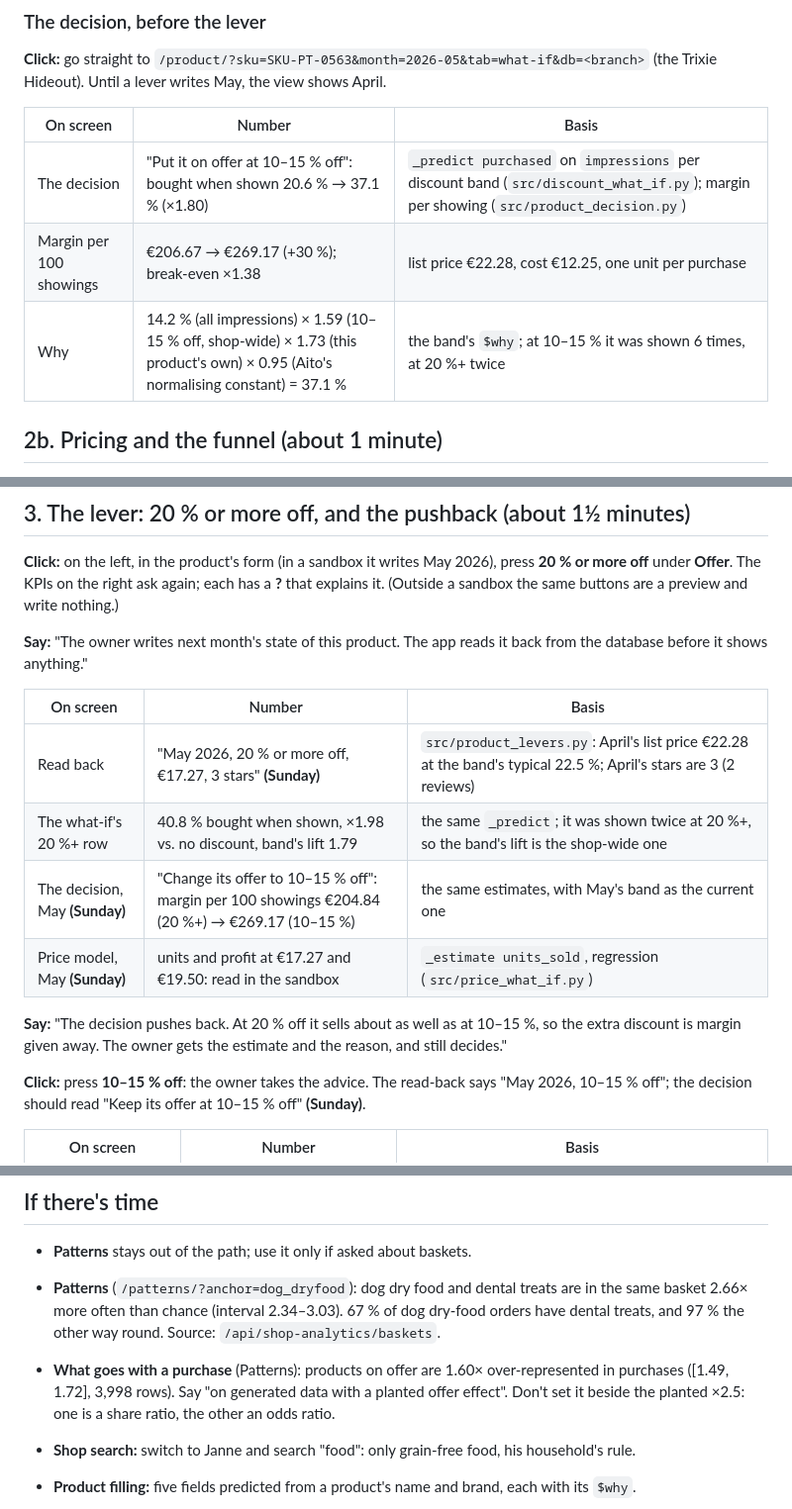
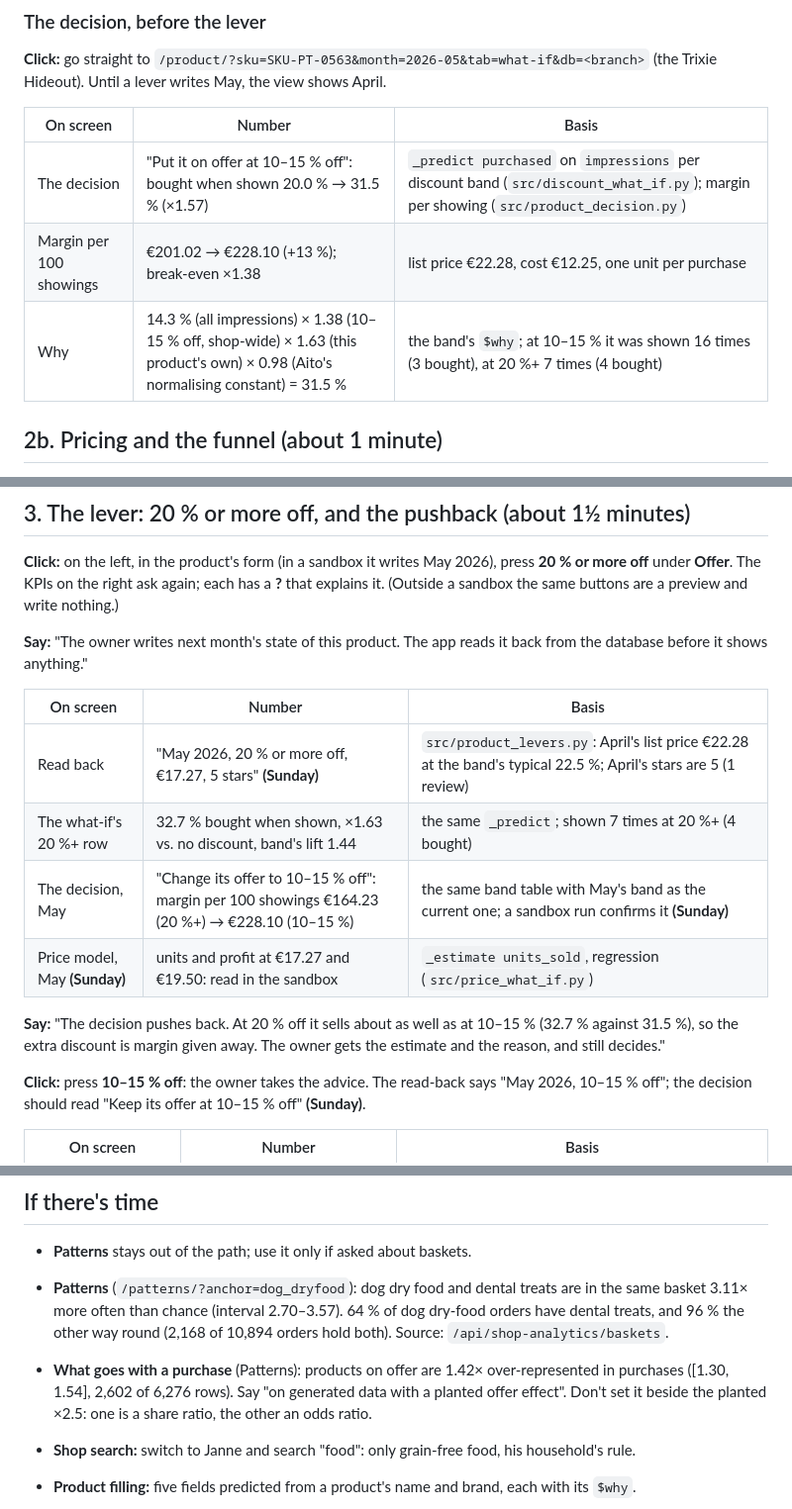
Before and after one commit to AitoDotAI/aito-ecommerce-demo, a Markdown page: docs/demo-script.md, 3 parts joined by grey strips. Shown at 99% size. Drawn GitHub-style.

```diff
--- a/docs/demo-script.md
+++ b/docs/demo-script.md
@@ -89,9 +88,9 @@ Trixie Hideout). Until a lever writes May, the view shows April.
 
 | On screen | Number | Basis |
 |---|---|---|
-| The decision | "Put it on offer at 10–15 % off": bought when shown 20.6 % → 37.1 % (×1.80) | `_predict purchased` on `impressions` per discount band (`src/discount_what_if.py`); margin per showing (`src/product_decision.py`) |
-| Margin per 100 showings | €206.67 → €269.17 (+30 %); break-even ×1.38 | list price €22.28, cost €12.25, one unit per purchase |
-| Why | 14.2 % (all impressions) × 1.59 (10–15 % off, shop-wide) × 1.73 (this product's own) × 0.95 (Aito's normalising constant) = 37.1 % | the band's `$why`; at 10–15 % it was shown 6 times, at 20 %+ twice |
+| The decision | "Put it on offer at 10–15 % off": bought when shown 20.0 % → 31.5 % (×1.57) | `_predict purchased` on `impressions` per discount band (`src/discount_what_if.py`); margin per showing (`src/product_decision.py`) |
+| Margin per 100 showings | €201.02 → €228.10 (+13 %); break-even ×1.38 | list price €22.28, cost €12.25, one unit per purchase |
+| Why | 14.3 % (all impressions) × 1.38 (10–15 % off, shop-wide) × 1.63 (this product's own) × 0.98 (Aito's normalising constant) = 31.5 % | the band's `$why`; at 10–15 % it was shown 16 times (3 bought), at 20 %+ 7 times (4 bought) |
 
 ## 2b. Pricing and the funnel (about 1 minute)
 
@@ -127,13 +126,13 @@ reads it back from the database before it shows anything."
 
 | On screen | Number | Basis |
 |---|---|---|
-| Read back | "May 2026, 20 % or more off, €17.27, 3 stars" **(Sunday)** | `src/product_levers.py`: April's list price €22.28 at the band's typical 22.5 %; April's stars are 3 (2 reviews) |
-| The what-if's 20 %+ row | 40.8 % bought when shown, ×1.98 vs. no discount, band's lift 1.79 | the same `_predict`; it was shown twice at 20 %+, so the band's lift is the shop-wide one |
-| The decision, May **(Sunday)** | "Change its offer to 10–15 % off": margin per 100 showings €204.84 (20 %+) → €269.17 (10–15 %) | the same estimates, with May's band as the current one |
+| Read back | "May 2026, 20 % or more off, €17.27, 5 stars" **(Sunday)** | `src/product_levers.py`: April's list price €22.28 at the band's typical 22.5 %; April's stars are 5 (1 review) |
+| The what-if's 20 %+ row | 32.7 % bought when shown, ×1.63 vs. no discount, band's lift 1.44 | the same `_predict`; shown 7 times at 20 %+ (4 bought) |
+| The decision, May | "Change its offer to 10–15 % off": margin per 100 showings €164.23 (20 %+) → €228.10 (10–15 %) | the same band table with May's band as the current one; a sandbox run confirms it **(Sunday)** |
 | Price model, May **(Sunday)** | units and profit at €17.27 and €19.50: read in the sandbox | `_estimate units_sold`, regression (`src/price_what_if.py`) |
 
 **Say:** "The decision pushes back. At 20 % off it sells about as well as
-at 10–15 %, so the extra discount is margin given away. The owner gets the
+at 10–15 % (32.7 % against 31.5 %), so the extra discount is margin given away. The owner gets the
 estimate and the reason, and still decides."
 
 **Click:** press **10–15 % off**: the owner takes the advice. The read-back
@@ -302,11 +301,11 @@ held out, 56,005 impressions).
 - **Patterns** stays out of the path; use it only if asked about baskets.
 
 - **Patterns** (`/patterns/?anchor=dog_dryfood`): dog dry food and dental
-  treats are in the same basket 2.66× more often than chance (interval
-  2.34–3.03). 67 % of dog dry-food orders have dental treats, and 97 %
-  the other way round. Source: `/api/shop-analytics/baskets`.
-- **What goes with a purchase** (Patterns): products on offer are 1.60×
-  over-represented in purchases ([1.49, 1.72], 3,998 rows). Say "on
+  treats are in the same basket 3.11× more often than chance (interval
+  2.70–3.57). 64 % of dog dry-food orders have dental treats, and 96 %
+  the other way round (2,168 of 10,894 orders hold both). Source: `/api/shop-analytics/baskets`.
+- **What goes with a purchase** (Patterns): products on offer are 1.42×
+  over-represented in purchases ([1.30, 1.54], 2,602 of 6,276 rows). Say "on
   generated data with a planted offer effect". Don't set it beside the
   planted ×2.5: one is a share ratio, the other an odds ratio.
 - **Shop search:** switch to Janne and search "food": only grain-free
```
Also changed, not shown: other parts of docs/demo-script.md (+30 -16 lines).
